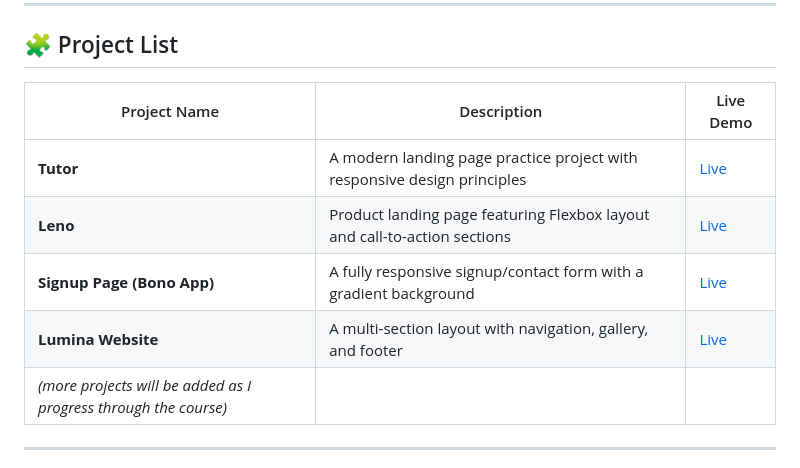
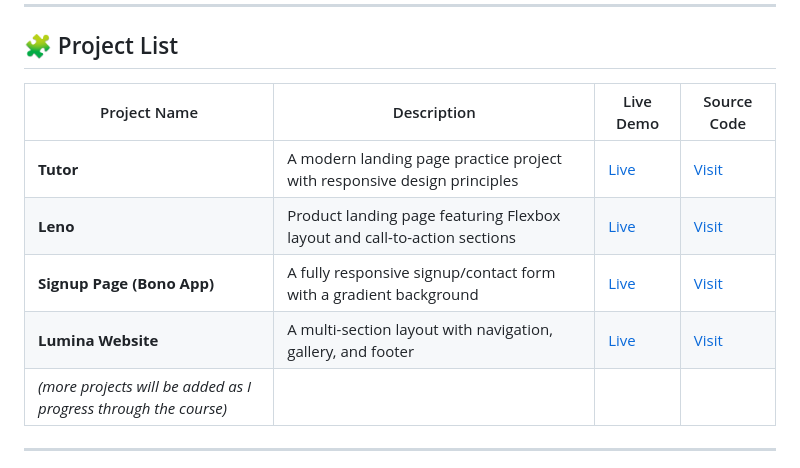
Before and after one commit to MahiaMosarrat/Html_CSS_BSS, a Markdown page: README.md, the part around the change. Rendered like a GitHub page.

Commit message:
add source code live link
Added source code links to project list in README.

```diff
--- a/README.md
+++ b/README.md
@@ -21,12 +21,12 @@ This repository includes multiple small to medium-sized projects designed to str
 
 ## 🧩 Project List
 
-| Project Name | Description | Live Demo |
-|---------------|-------------|------------|
-| **Tutor** | A modern landing page practice project with responsive design principles | [Live](https://tutor-website-project.netlify.app/) |
-| **Leno** | Product landing page featuring Flexbox layout and call-to-action sections | [Live](https://leno-app-bss.netlify.app/) |
-| **Signup Page (Bono App)** | A fully responsive signup/contact form with a gradient background | [Live](https://bono-app.netlify.app/) |
-| **Lumina Website** | A multi-section layout with navigation, gallery, and footer | [Live](https://lumina-website-app.netlify.app/) |
+| Project Name | Description | Live Demo | Source Code |
+|---------------|-------------|------------|------------|
+| **Tutor** | A modern landing page practice project with responsive design principles | [Live](https://tutor-website-project.netlify.app/) | [Visit](https://modern-html-css-from-the-beginning.vercel.app/tutor-website/)
+| **Leno** | Product landing page featuring Flexbox layout and call-to-action sections | [Live](https://leno-app-bss.netlify.app/) | [Visit](https://leno-source-code.netlify.app/)
+| **Signup Page (Bono App)** | A fully responsive signup/contact form with a gradient background | [Live](https://bono-app.netlify.app/) | [Visit](https://bono-source-code.netlify.app/)
+| **Lumina Website** | A multi-section layout with navigation, gallery, and footer | [Live](https://lumina-website-app.netlify.app/) | [Visit](https://lumina-source-code.netlify.app/)
 | *(more projects will be added as I progress through the course)* | | |
 
 ---
```
